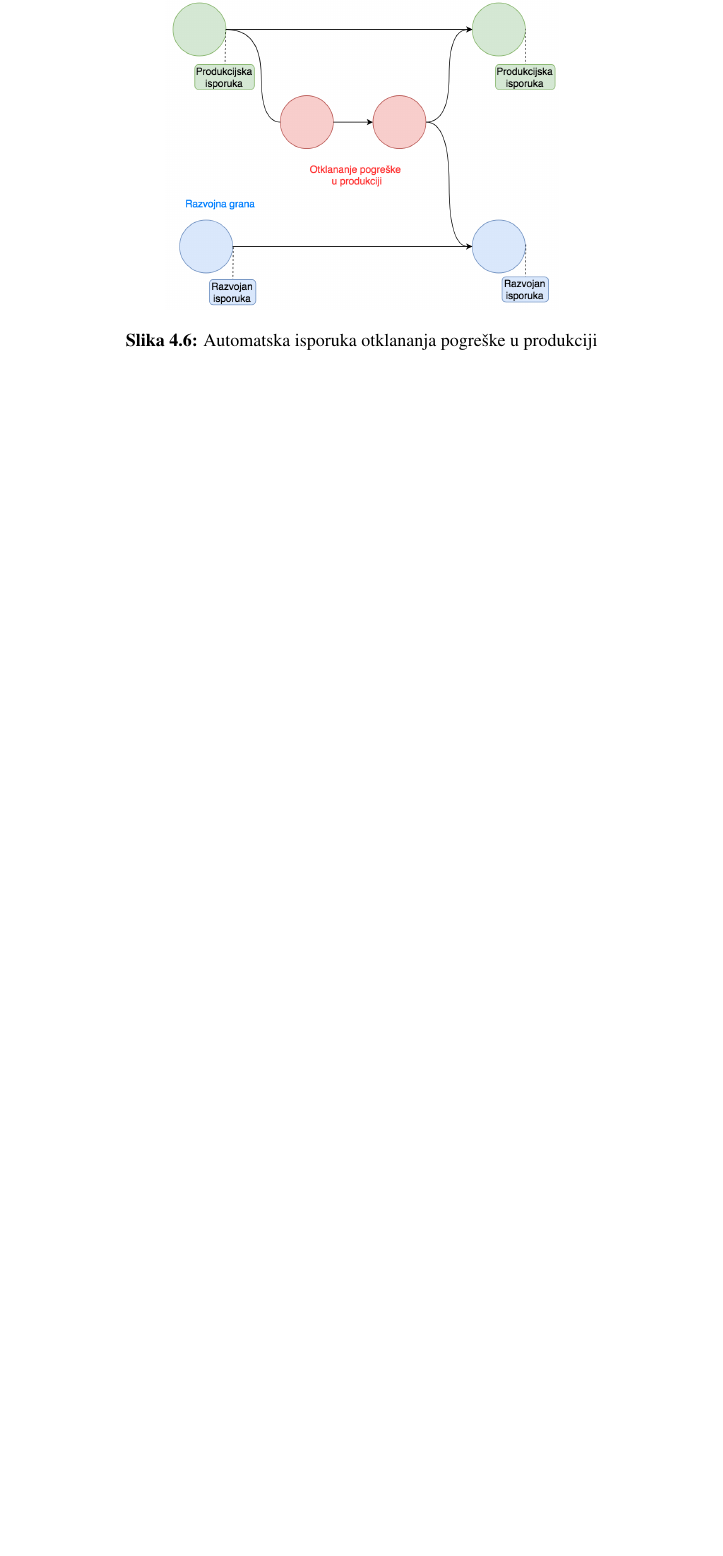
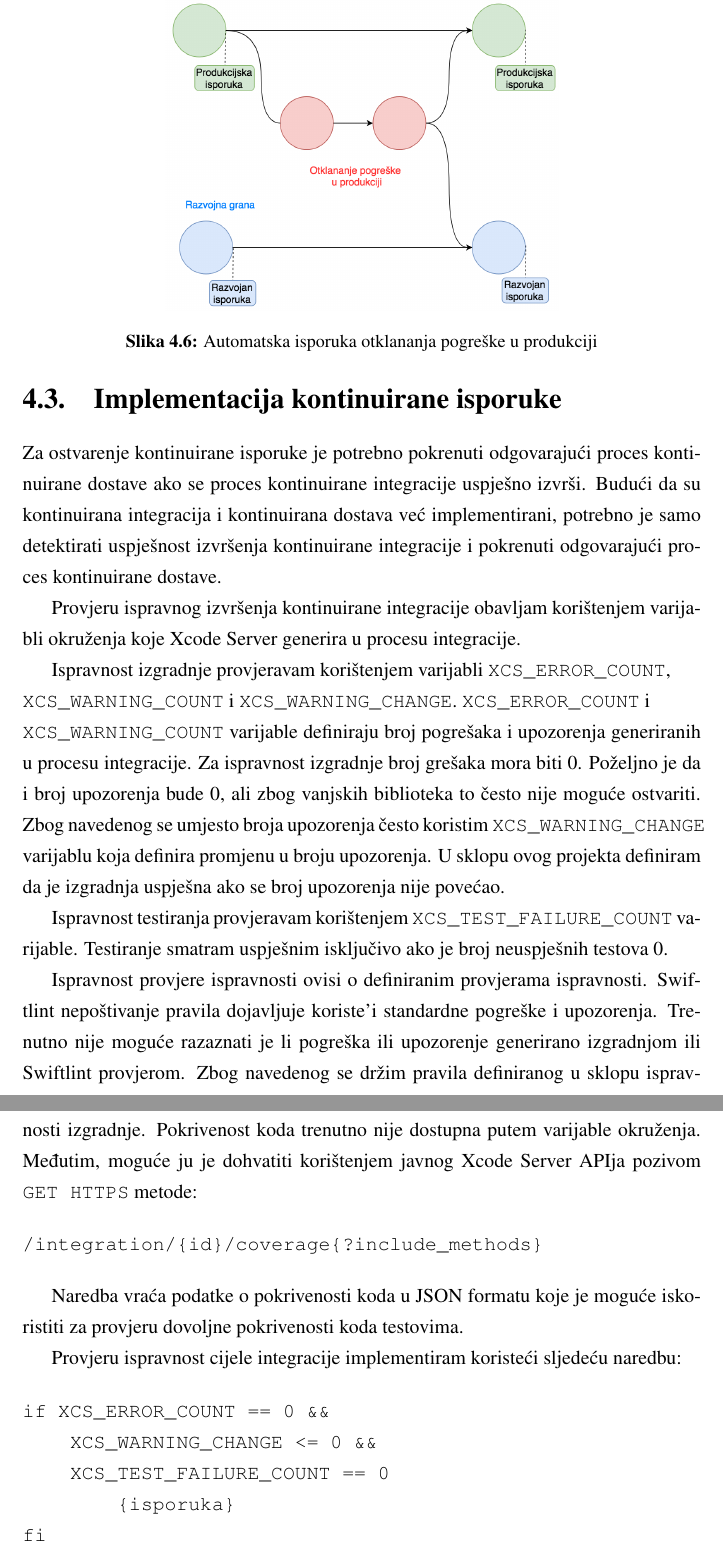
Before and after one commit to Rep2/CD-for-iOS_Masters, a LaTeX thesis (diplomski.tex): part of page 40 of 74 before the commit and two parts of pages 40 and 41 of 75 after it, the two joined at a grey line, cut so that both start at the same text, the shorter picture padded with empty space. Compiled offline with pdfLaTeX.

Commit message:
Implementacija kontinuirane isporuke

```diff
--- a/diplomski.tex
+++ b/diplomski.tex
@@ -541,3 +541,31 @@ Pripremna grana služi za pripremu isporuke aplikacije u produkciju. Grana se kr
 
 U praksi se često javljaju novi, neočekivani zahtjevi. Jedan od primjera ovog tipa zahtjeva je otkrivanje pogreške u produkcijskoj verziji koju je odmah potrebno ukloniti. Budući da razvojna grana sadrži promjene koje još nisu objavljene na produkciji, grešku nije moguće otkloniti sljedeći standardnu praksu. Međutim, moguće je granu za otklanjanje pogreške kreirati direktno iz glavne grane. Nakon otklanjanja pogreške i testiranja, promjena se spaja s glavnom granom čime se ista objavljuje u produkciju i s radnom granom. Primjer otklanjanja greške u produkciji se nalazi na slici \ref{fig:HotfixGitflow}. Važno je prilikom pojave zahtjeva ovog tipa iskoristiti postojeće procese isporuke.
 
+
+\section{Implementacija kontinuirane isporuke}
+
+Za ostvarenje kontinuirane isporuke je potrebno pokrenuti odgovarajući proces kontinuirane dostave ako se proces kontinuirane integracije uspješno izvrši. Budući da su kontinuirana integracija i kontinuirana dostava već implementirani, potrebno je samo detektirati uspješnost izvršenja kontinuirane integracije i pokrenuti odgovarajući proces kontinuirane dostave.
+
+Provjeru ispravnog izvršenja kontinuirane integracije obavljam korištenjem varijabli okruženja koje Xcode Server generira u procesu integracije.
+
+Ispravnost izgradnje provjeravam korištenjem varijabli \verb|XCS_ERROR_COUNT|, \\ \verb|XCS_WARNING_COUNT| i \verb|XCS_WARNING_CHANGE|. \verb|XCS_ERROR_COUNT| i \\ \verb|XCS_WARNING_COUNT| varijable definiraju broj pogrešaka i upozorenja generiranih u procesu integracije. Za ispravnost izgradnje broj grešaka mora biti 0. Poželjno je da i broj upozorenja bude 0, ali zbog vanjskih biblioteka to često nije moguće ostvariti. Zbog navedenog se umjesto broja upozorenja često koristim \verb|XCS_WARNING_CHANGE| varijablu koja definira promjenu u broju upozorenja. U sklopu ovog projekta definiram da je izgradnja uspješna ako se broj upozorenja nije povećao.
+
+Ispravnost testiranja provjeravam korištenjem \verb|XCS_TEST_FAILURE_COUNT| varijable. Testiranje smatram uspješnim isključivo ako je broj neuspješnih testova 0.
+
+Ispravnost provjere ispravnosti ovisi o definiranim provjerama ispravnosti. Swiftlint nepoštivanje pravila dojavljuje koriste'i standardne pogreške i upozorenja. Trenutno nije moguće razaznati je li pogreška ili upozorenje generirano izgradnjom ili Swiftlint provjerom. Zbog navedenog se držim pravila definiranog u sklopu ispravnosti izgradnje. Pokrivenost koda trenutno nije dostupna putem varijable okruženja. Međutim, moguće ju je dohvatiti korištenjem javnog Xcode Server APIja pozivom \verb|GET HTTPS| metode:
+
+\begin{verbatim}
+/integration/{id}/coverage{?include_methods}
+\end{verbatim}
+
+Naredba vraća podatke o pokrivenosti koda u JSON formatu koje je moguće iskoristiti za provjeru dovoljne pokrivenosti koda testovima.
+
+Provjeru ispravnost cijele integracije implementiram koristeći sljedeću naredbu:
+
+\begin{verbatim}
+if XCS_ERROR_COUNT == 0 &&
+    XCS_WARNING_CHANGE <= 0 &&
+    XCS_TEST_FAILURE_COUNT == 0
+        {isporuka}
+fi
+\end{verbatim}
```
Also changed, not shown: diplomski.pdf, diplomski.tex (16 more changed lines), 3 other files.
